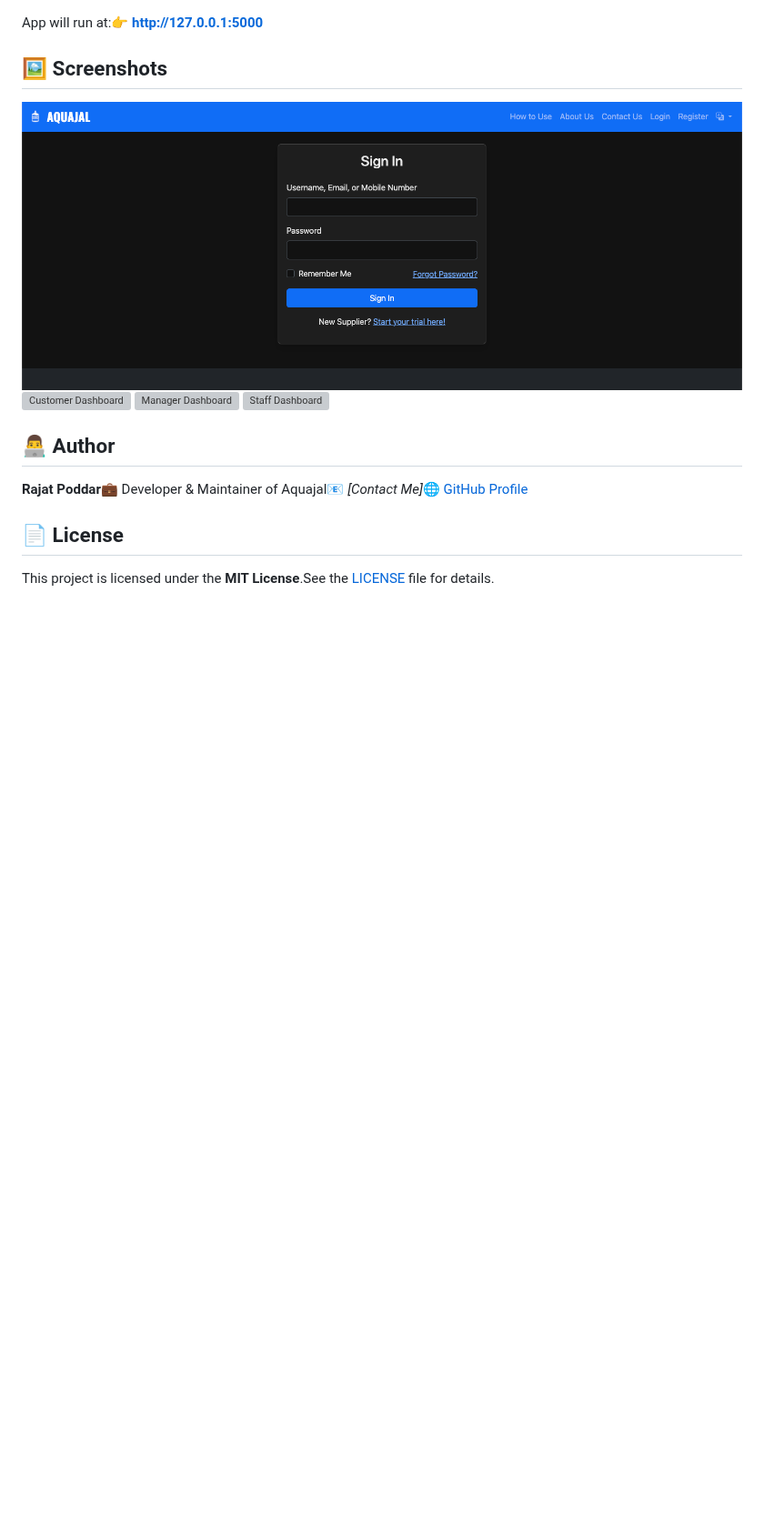
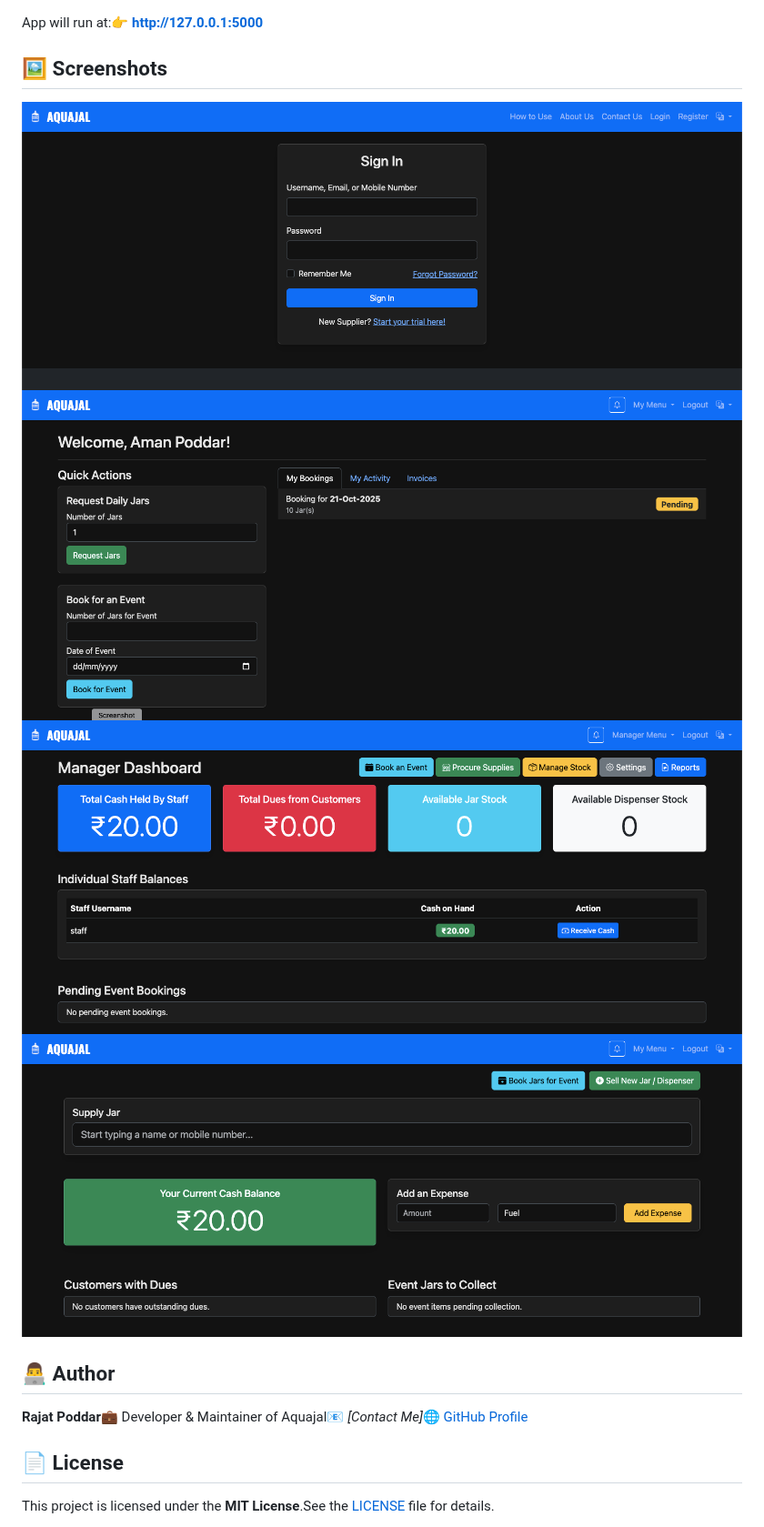
Before and after one commit to rajatpoddar/Aquajal-2.0, a Markdown page: README.md, the part around one of its changes. Shown at 91% size. Rendered like a GitHub page; blank space fills up the shorter version; grey boxes are pictures that could not be loaded.

Commit message:
Improve README formatting and update image links
Formatted setup instructions and fixed screenshot links.

```diff
--- a/README.md
+++ b/README.md
@@ -159,7 +170,7 @@ App will run at:👉 [**http://127.0.0.1:5000**](http://127.0.0.1:5000/)
 🖼️ Screenshots
 ---------------
 
-  ![Login Page](screenshots/login_page.png)  ![Customer Dashboard](screenshots/customer-dashboard)  ![Manager Dashboard](screenshots/manager-dashboard) ![Staff Dashboard](screenshots/staff-dashboard)
+  ![Login Page](screenshots/login_page.png)  ![Customer Dashboard](screenshots/customer-dashboard.png)  ![Manager Dashboard](screenshots/manager-dashboard.png) ![Staff Dashboard](screenshots/staff-dashboard.png)
 
 👨‍💻 Author
 ------------
```
Also changed, not shown: other parts of README.md (+12 -1 lines).
